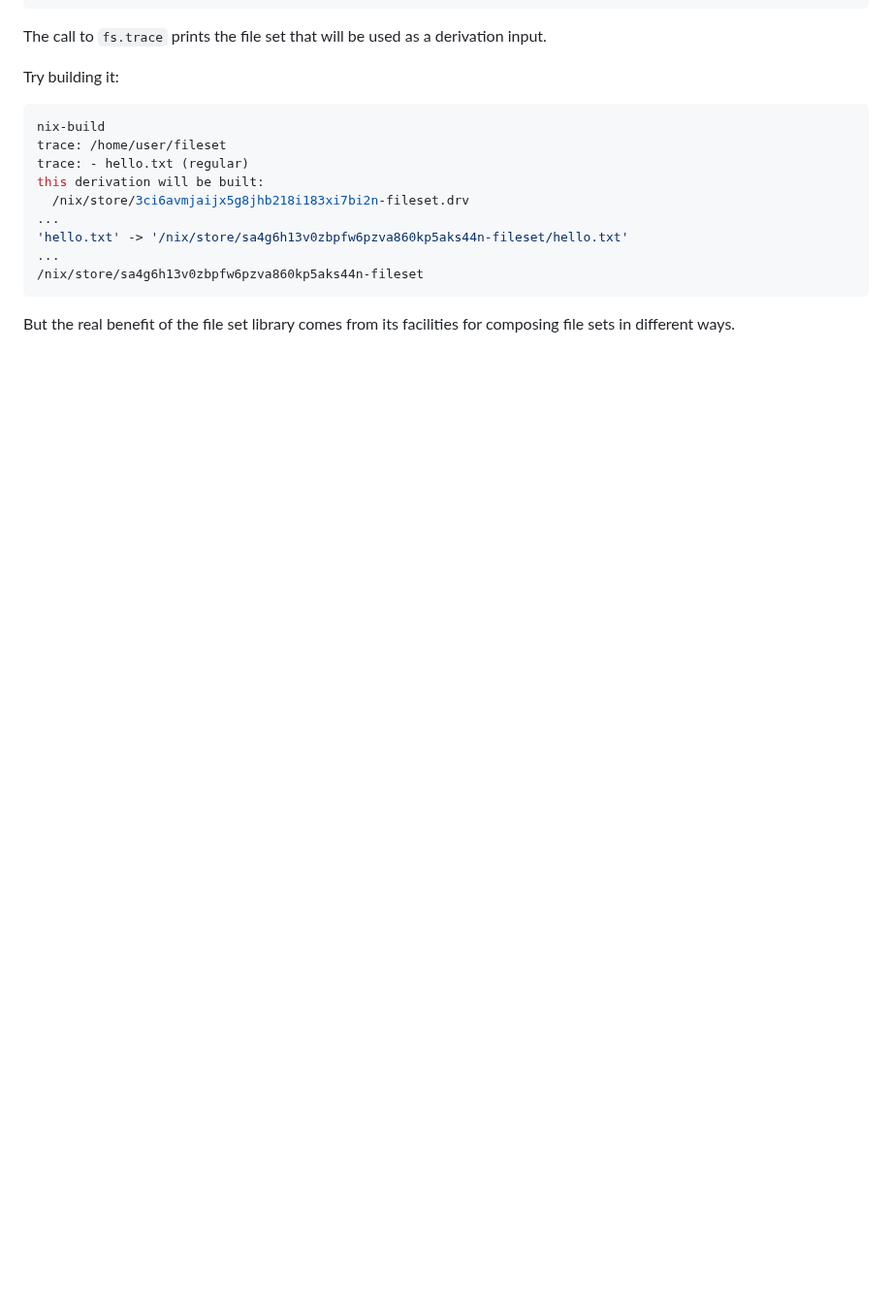
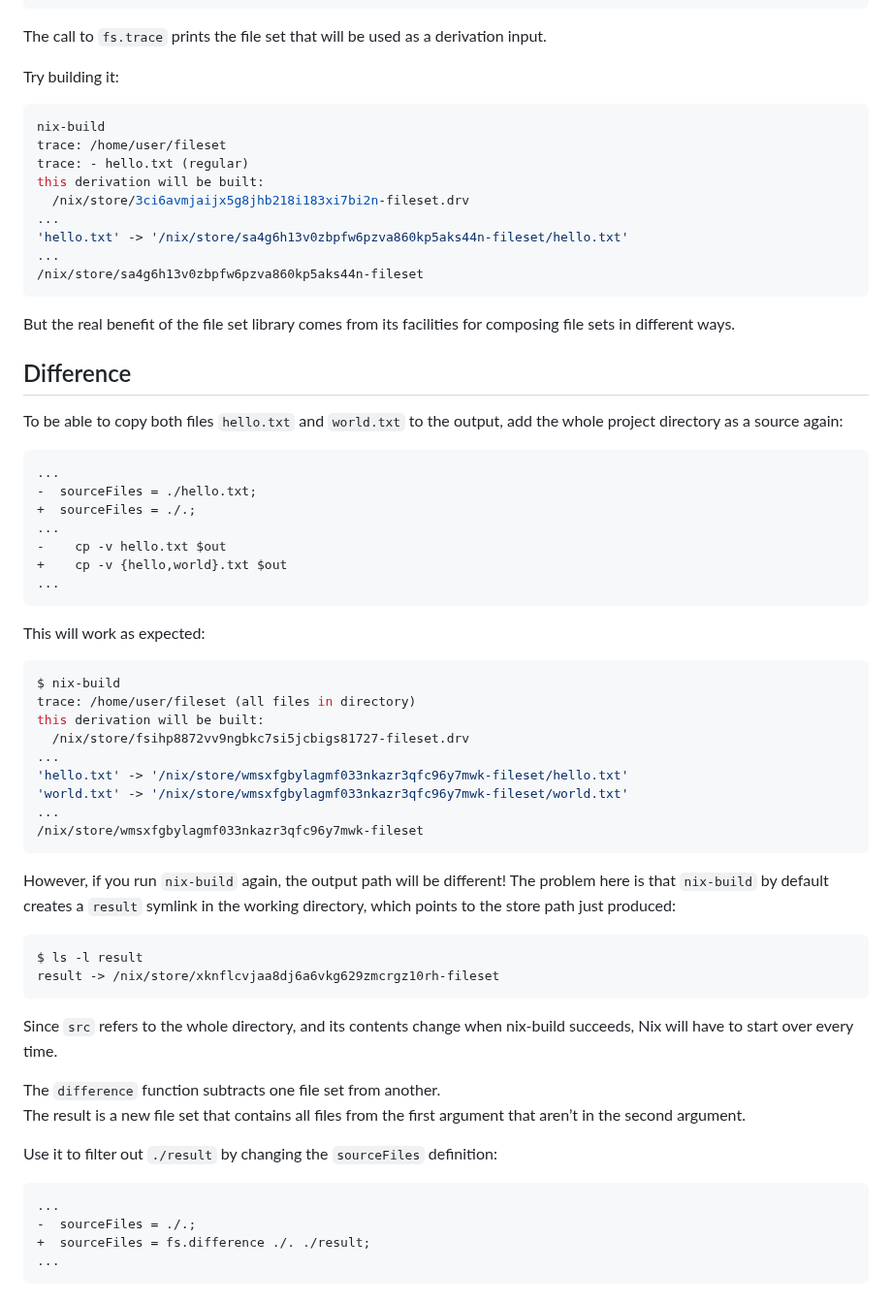
Before and after one commit to design-et-solutions/.dotfiles, a Markdown page: nix/local-files.md, the part around the change. Shown at 97% size. GitHub-like rendering; blank space fills up the shorter version.

````diff
--- a/nix/local-files.md
+++ b/nix/local-files.md
@@ -104,3 +104,45 @@ this derivation will be built:
 /nix/store/sa4g6h13v0zbpfw6pzva860kp5aks44n-fileset
 ```
 But the real benefit of the file set library comes from its facilities for composing file sets in different ways.
+
+## Difference
+To be able to copy both files `hello.txt` and `world.txt` to the output, add the whole project directory as a source again:
+```nix  build.nix
+...
+-  sourceFiles = ./hello.txt;
++  sourceFiles = ./.;
+...
+-    cp -v hello.txt $out
++    cp -v {hello,world}.txt $out
+...
+```
+This will work as expected:
+```shell
+$ nix-build
+trace: /home/user/fileset (all files in directory)
+this derivation will be built:
+  /nix/store/fsihp8872vv9ngbkc7si5jcbigs81727-fileset.drv
+...
+'hello.txt' -> '/nix/store/wmsxfgbylagmf033nkazr3qfc96y7mwk-fileset/hello.txt'
+'world.txt' -> '/nix/store/wmsxfgbylagmf033nkazr3qfc96y7mwk-fileset/world.txt'
+...
+/nix/store/wmsxfgbylagmf033nkazr3qfc96y7mwk-fileset
+```
+However, if you run `nix-build` again, the output path will be different!
+The problem here is that `nix-build` by default creates a `result` symlink in the working directory, which points to the store path just produced:
+```shell
+$ ls -l result
+result -> /nix/store/xknflcvjaa8dj6a6vkg629zmcrgz10rh-fileset
+```
+Since `src` refers to the whole directory, and its contents change when nix-build succeeds, Nix will have to start over every time.
+
+The `difference` function subtracts one file set from another.\
+The result is a new file set that contains all files from the first argument that aren’t in the second argument.
+
+Use it to filter out `./result` by changing the `sourceFiles` definition:
+```nix build.nix
+...
+-  sourceFiles = ./.;
++  sourceFiles = fs.difference ./. ./result;
+...
+```
````
